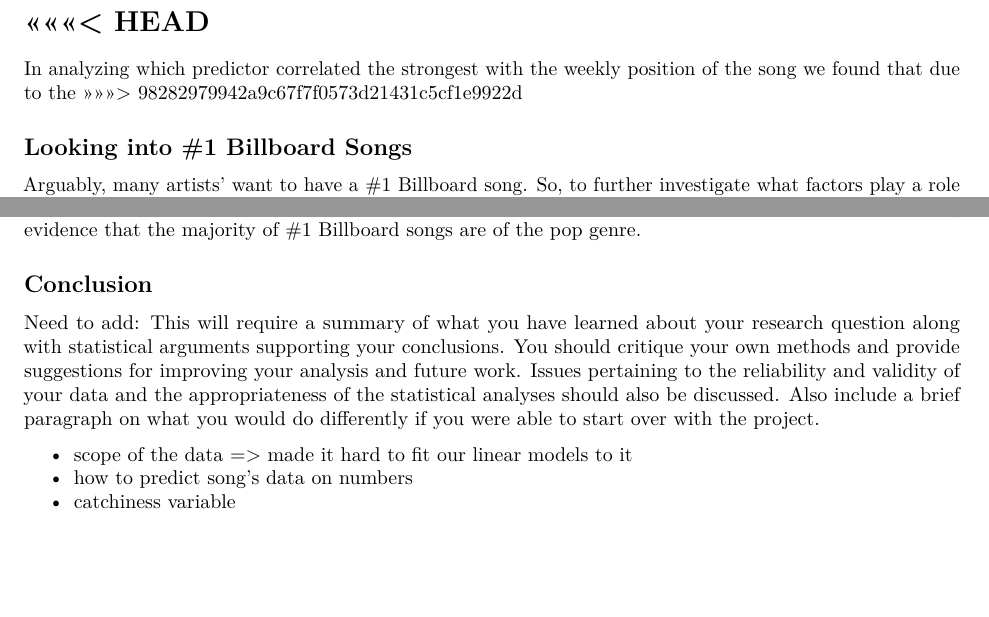
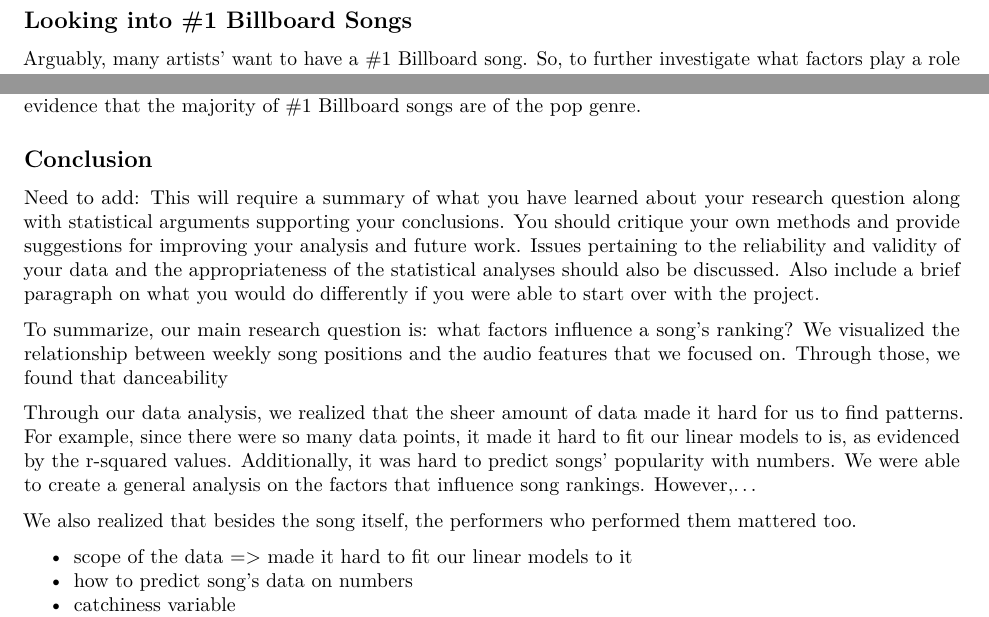
Before and after one commit to sta199-02-fall2021/project-fall-2021-group-3-1-final_project, an R Markdown document (final_project_draft.Rmd): two parts of pages 3 and 4 of 4, joined at a grey line, cut at the place of the change, the shorter picture padded with empty space. Rendered offline with R 4.5, knitr and Pandoc, then LaTeX, with nearby package versions; some code elsewhere in the file could not run offline; common packages that the code uses without loading them are loaded.

Commit message:
adding to conclusion.

````diff
--- a/final_project_draft.Rmd
+++ b/final_project_draft.Rmd
@@ -163,11 +163,6 @@
 glance(overall_model)$r.squared
 ```
 
-<<<<<<< HEAD
-=======
-
-In analyzing which predictor correlated the strongest with the weekly position of the song we found that due to the
->>>>>>> 98282979942a9c67f7f0573d21431c5cf1e9922d
 
 ## Looking into #1 Billboard Songs
 
@@ -316,6 +311,11 @@
 
 Need to add: This will require a summary of what you have learned about your research question along with statistical arguments supporting your conclusions. You should critique your own methods and provide suggestions for improving your analysis and future work. Issues pertaining to the reliability and validity of your data and the appropriateness of the statistical analyses should also be discussed. Also include a brief paragraph on what you would do differently if you were able to start over with the project.
 
+To summarize, our main research question is: what factors influence a song's ranking? We visualized the relationship between weekly song positions and the audio features that we focused on. Through those, we found that danceability
+
+Through our data analysis, we realized that the sheer amount of data made it hard for us to find patterns. For example, since there were so many data points, it made it hard to fit our linear models to is, as evidenced by the r-squared values. Additionally, it was hard to predict songs' popularity with numbers. We were able to create a general analysis on the factors that influence song rankings. However,...
+
+We also realized that besides the song itself, the performers who performed them mattered too.
 
 - scope of the data => made it hard to fit our linear models to it
 - how to predict song's data on numbers
````
Also changed, not shown: final_project_draft.Rmd (4 more changed lines).
